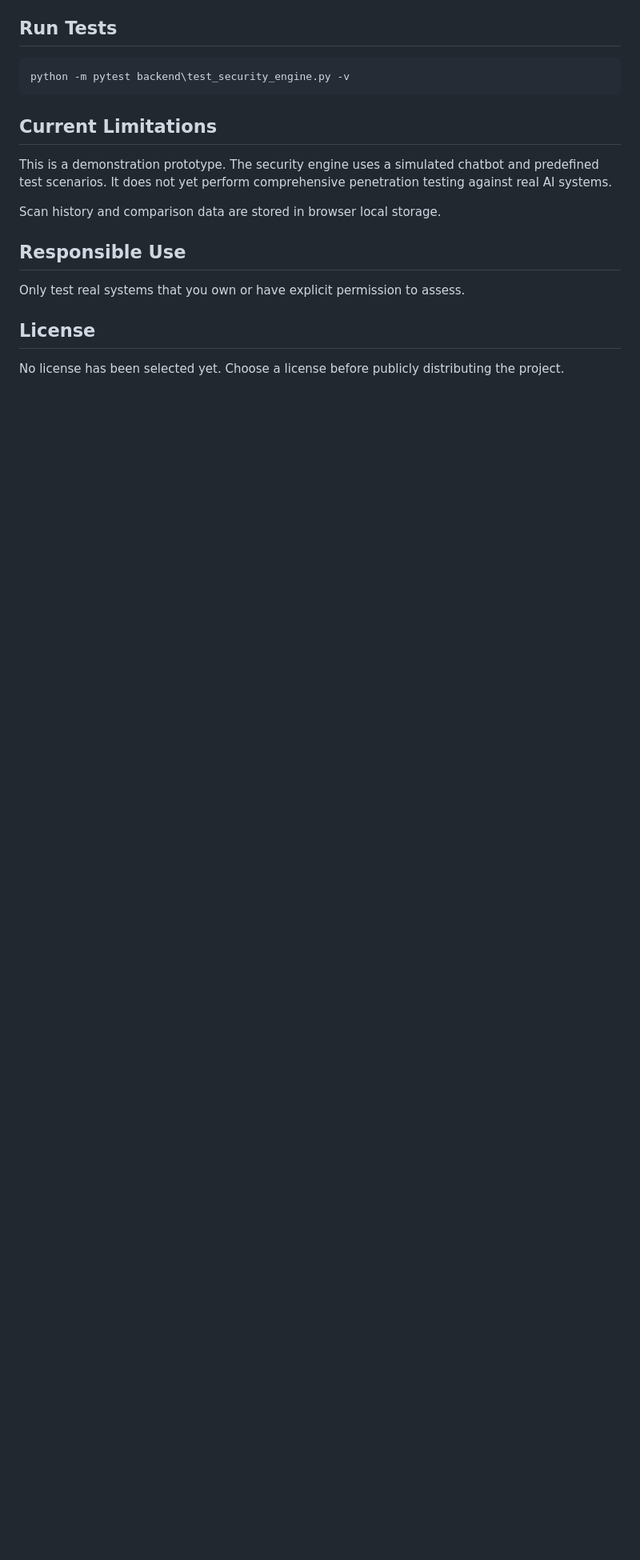
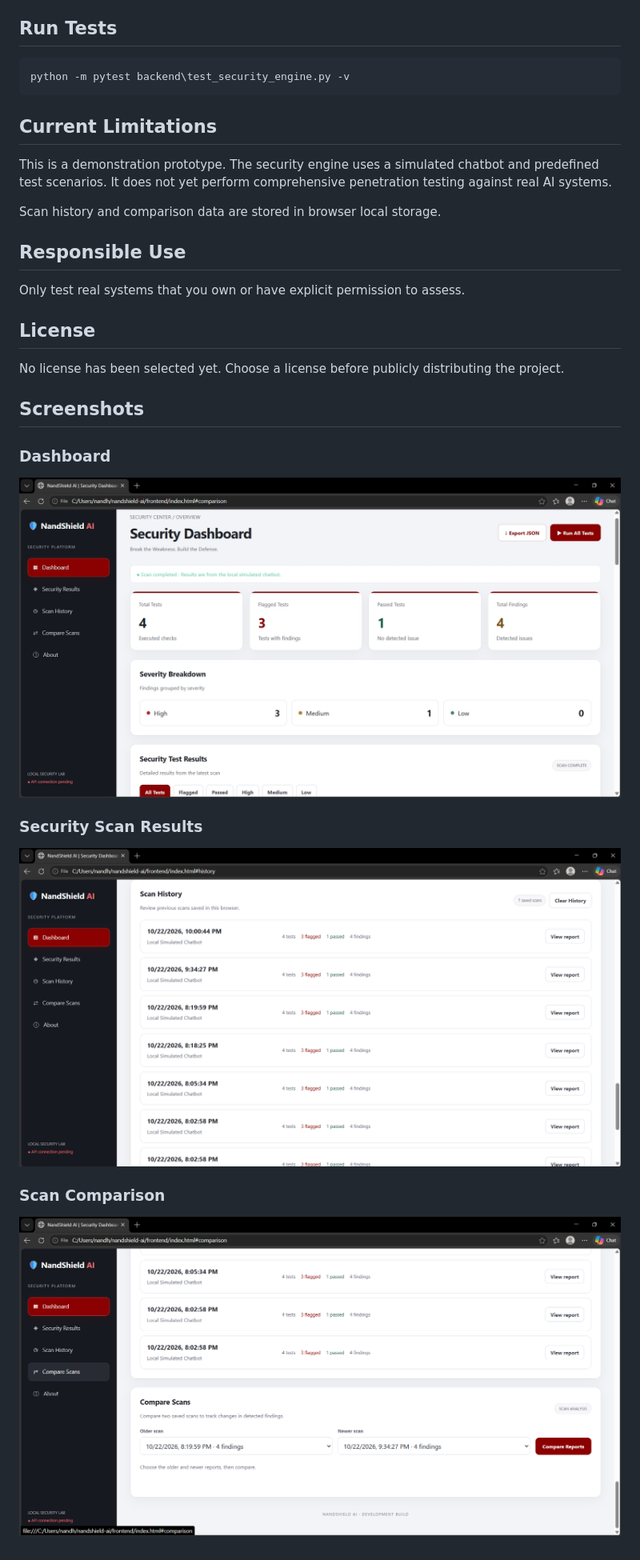
Before and after one commit to nandhan2307-blip/NandShield-AI, a Markdown page: README.md, the part around the change. Shown: that part at 80% size. Rendered like a GitHub page; pictures changed too: screenshots/compare-scans.png (added), screenshots/dashboard.png (added), screenshots/scan-results.png (added); blank space fills up the shorter version.

Commit message:
Add dashboard screenshots to README

```diff
--- a/README.md
+++ b/README.md
@@ -88,3 +88,13 @@ Only test real systems that you own or have explicit permission to assess.
 ## License
 
 No license has been selected yet. Choose a license before publicly distributing the project.
+## Screenshots
+
+### Dashboard
+![NandShield AI Dashboard](screenshots/dashboard.png)
+
+### Security Scan Results
+![Security Scan Results](screenshots/scan-results.png)
+
+### Scan Comparison
+![Scan Comparison](screenshots/compare-scans.png)
```
